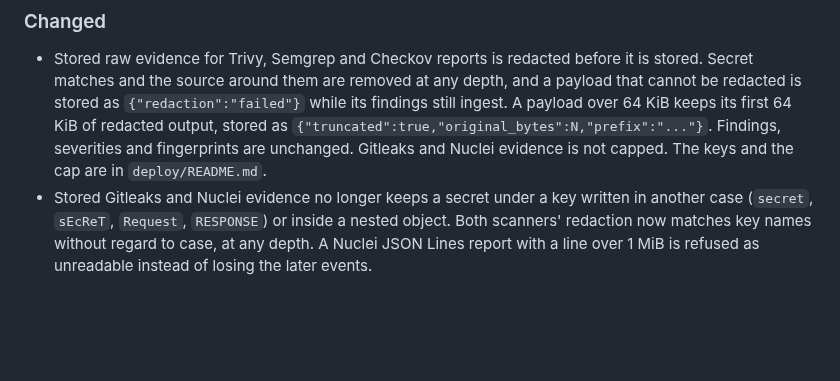
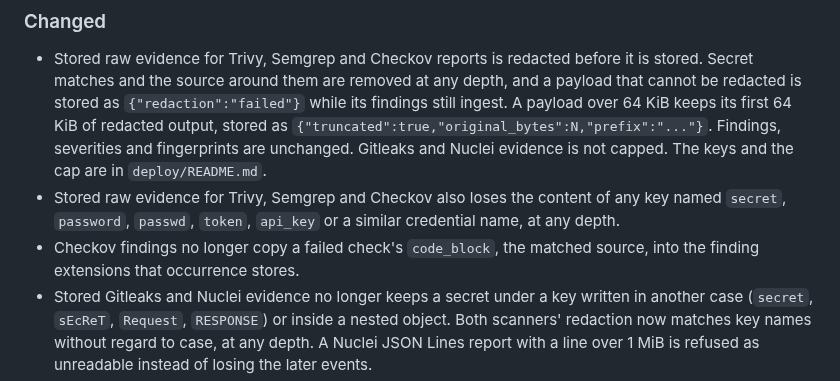
Before and after one commit to minh-tg/specht, a Markdown page: CHANGELOG.md, the part around the change. Rendered like a GitHub page; blank space fills up the shorter version.

Commit message:
docs(changelog): name the credential keys and the Checkov extension change
The unreleased raw evidence redaction entry now lists the credential keys redacted at any depth. A new entry records that Checkov findings no longer carry the failed check's code_block in their extensions.

Signed-off-by: minh-tg <github@mtruong.dev>

```diff
--- a/CHANGELOG.md
+++ b/CHANGELOG.md
@@ -121,6 +121,10 @@ releases.
   `{"truncated":true,"original_bytes":N,"prefix":"..."}`. Findings, severities and fingerprints
   are unchanged. Gitleaks and Nuclei evidence is not capped. The keys and the cap are in
   `deploy/README.md`.
+- Stored raw evidence for Trivy, Semgrep and Checkov also loses the content of any key named
+  `secret`, `password`, `passwd`, `token`, `api_key` or a similar credential name, at any depth.
+- Checkov findings no longer copy a failed check's `code_block`, the matched source, into the
+  finding extensions that occurrence stores.
 - Stored Gitleaks and Nuclei evidence no longer keeps a secret under a key written in another
   case (`secret`, `sEcReT`, `Request`, `RESPONSE`) or inside a nested object. Both scanners'
   redaction now matches key names without regard to case, at any depth. A Nuclei JSON Lines
```
